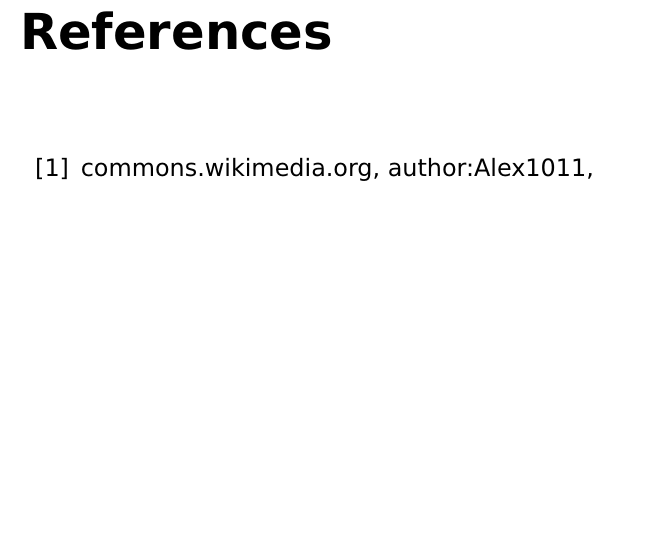
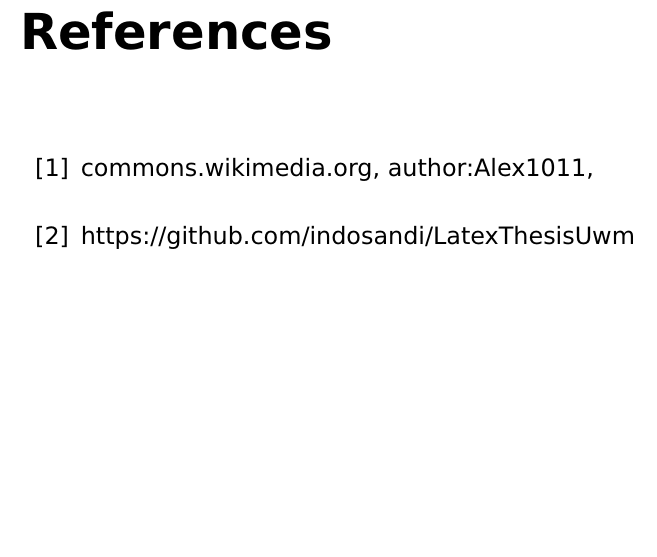
Before and after one commit to indosandi/LatexThesisUwm, a LaTeX thesis (main.tex, which reads refer.tex): part of page 14 of 15, cut so that both start at the same text. Compiled offline with pdfLaTeX.

Commit message:
add git reference

```diff
--- a/refer.tex
+++ b/refer.tex
@@ -2,4 +2,5 @@
 \begin{thebibliography}{99}
 \addcontentsline{toc}{chapter}{\numberline{}References}
 \bibitem{1} commons.wikimedia.org, author:Alex1011,
+\bibitem{2} https://github.com/indosandi/LatexThesisUwm
 \end{thebibliography}
```
